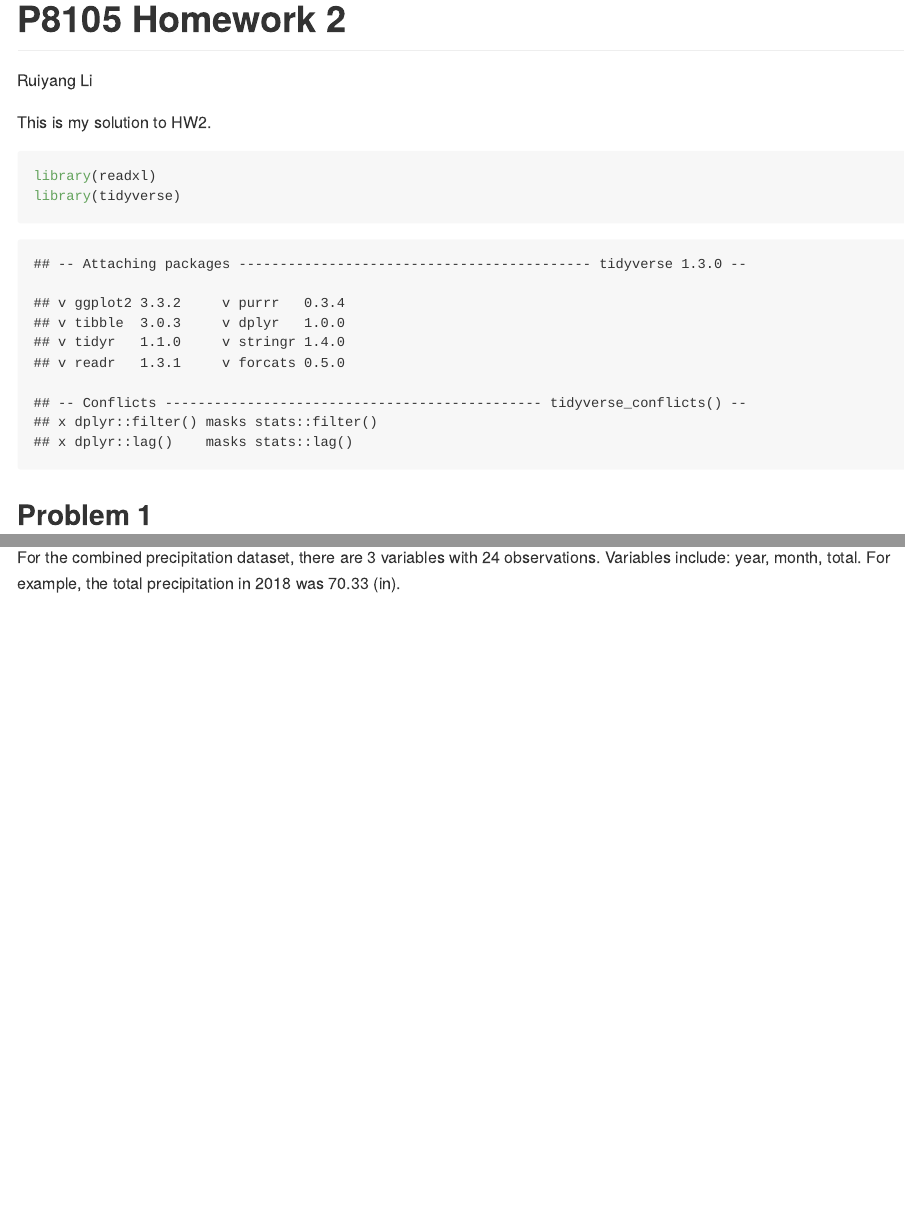
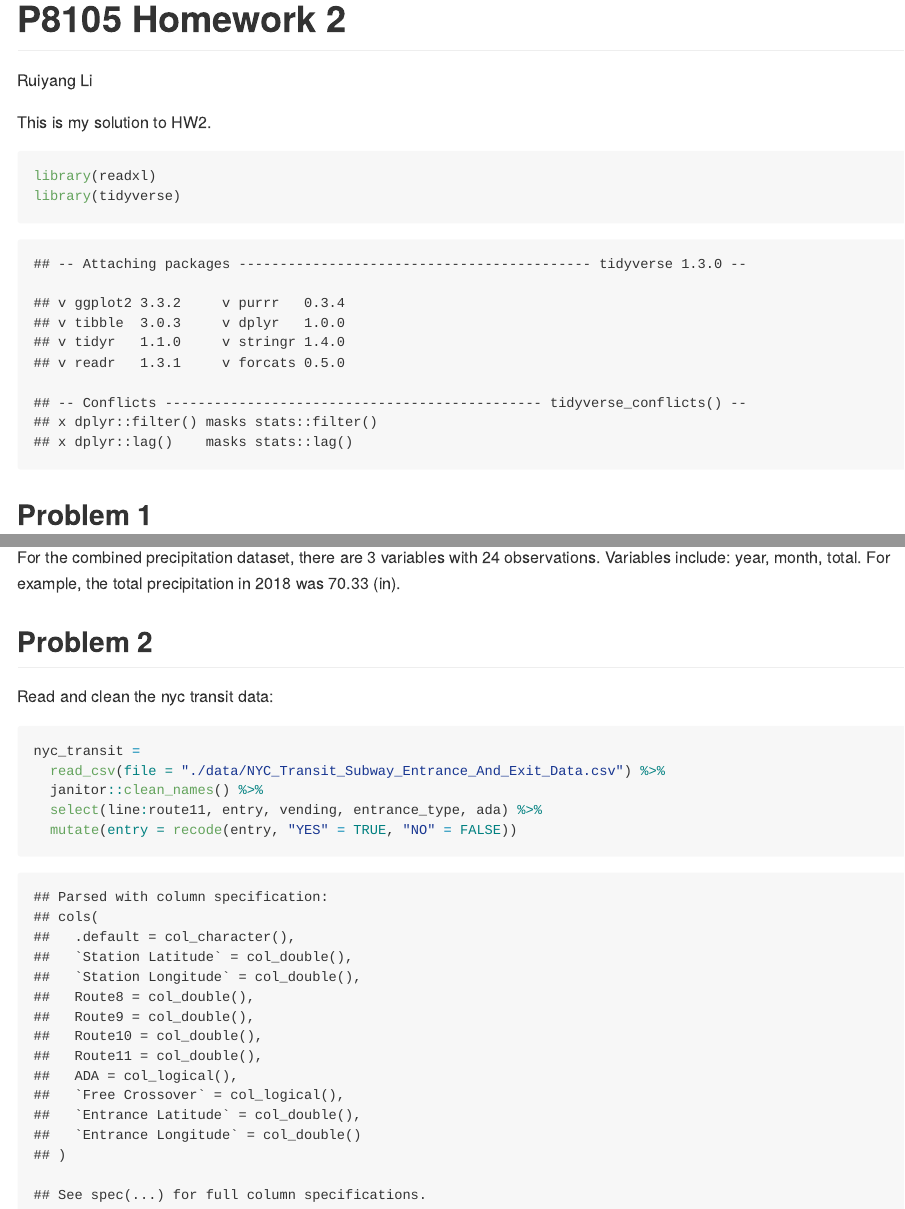
Before and after one commit to ruiyangli1/p8105_hw2_rl3034, an R Markdown document (p8105_hw2_rl3034.Rmd): the page in a window 1100 px wide, from its top, and a second part further down, joined at a grey line. The pictures show the output file p8105_hw2_rl3034.md that the author committed with the source, drawn offline in the style of GitHub.

Commit message:
problem 2 -- read and clean the nyc transit dataset

````diff
--- a/p8105_hw2_rl3034.Rmd
+++ b/p8105_hw2_rl3034.Rmd
@@ -63,3 +63,17 @@ About these data:
 For the Mr. Trash Wheel dataset, there are `r ncol(mr_trash_wheel)` variables with `r nrow(mr_trash_wheel)` observations. Variables include: `r colnames(mr_trash_wheel)`. Data on `r length(unique(pull(mr_trash_wheel, dumpster)))` dumpsters were collected from `r min(pull(mr_trash_wheel, year))` to `r max(pull(mr_trash_wheel, year))`. The total weight of trash is `r sum(pull(mr_trash_wheel, weight_tons))` tons. These trash was incinerated to provide electricity for `r format(round(sum(pull(mr_trash_wheel, homes_powered)), 0), scientific = F)` Maryland homes. The median number of sports balls in a dumpster is `r median(pull(mr_trash_wheel, sports_balls))`.
 
 For the combined precipitation dataset, there are `r ncol(precip)` variables with `r nrow(precip)` observations. Variables include: `r colnames(precip)`. For example, the total precipitation in 2018 was `r sum(pull(precip_2018, total))` (in).
+
+
+
+## Problem 2
+
+Read and clean the nyc transit data:
+
+```{r}
+nyc_transit =
+  read_csv(file = "./data/NYC_Transit_Subway_Entrance_And_Exit_Data.csv") %>%
+  janitor::clean_names() %>%
+  select(line:route11, entry, vending, entrance_type, ada) %>%
+  mutate(entry = recode(entry, "YES" = TRUE, "NO" = FALSE))
+```
````
Also changed, not shown: p8105_hw2_rl3034.md.
